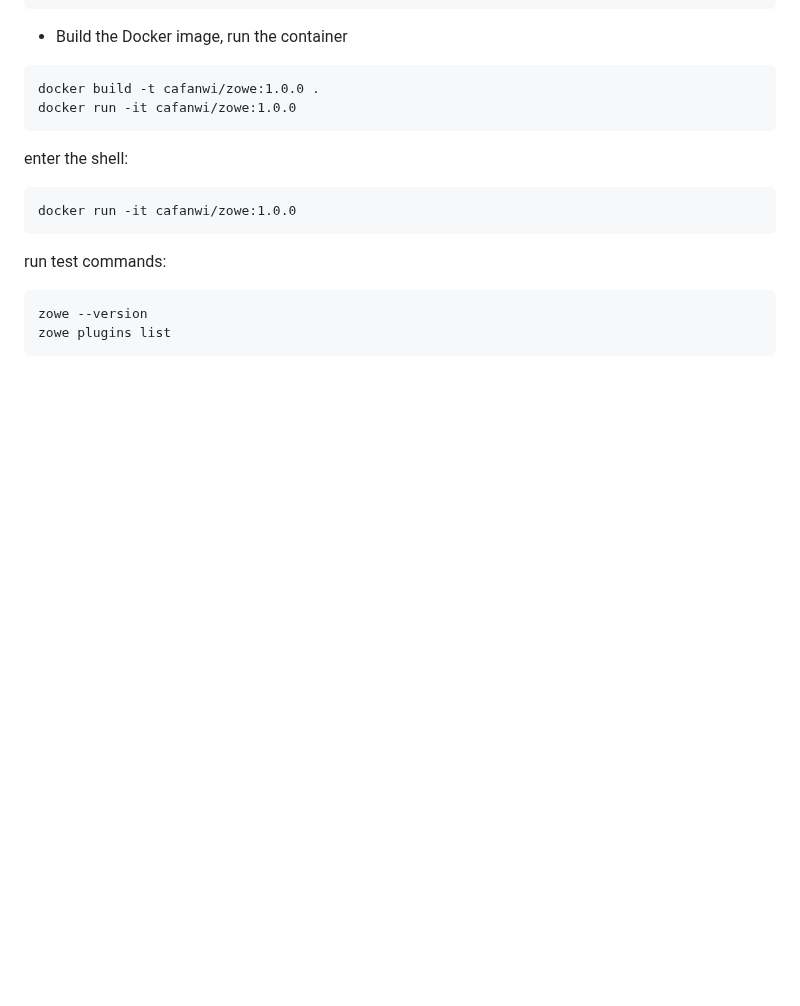
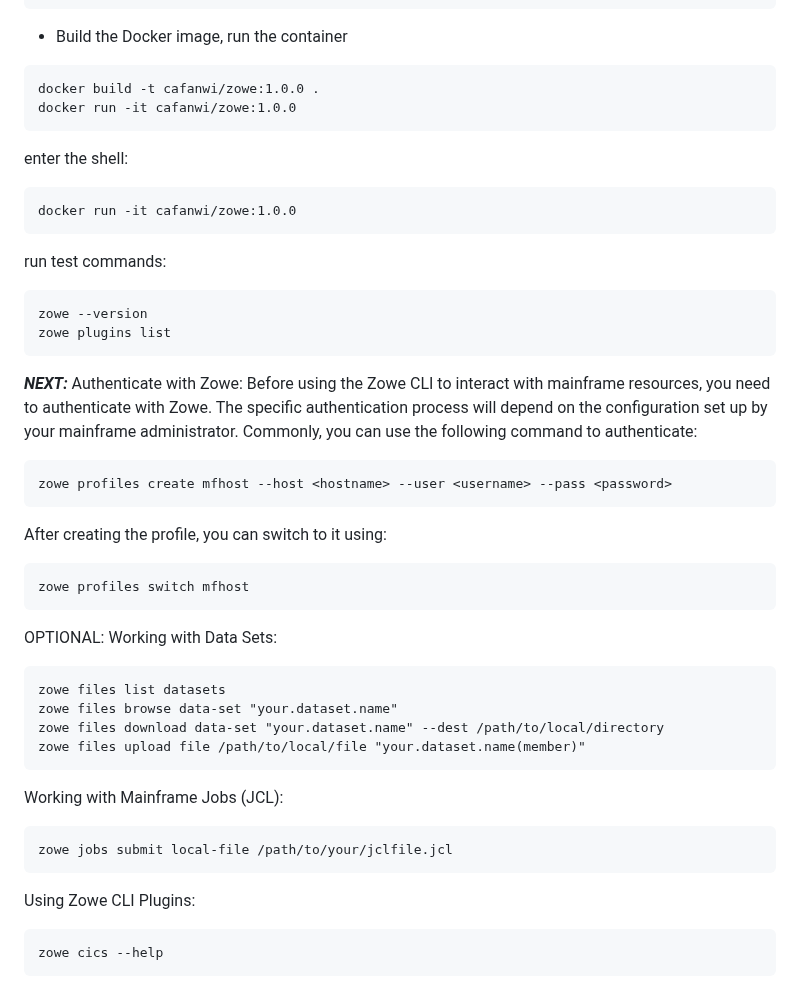
Before and after one commit to cafanwi/zowe, a Markdown page: README.md, the part around the change. Drawn GitHub-style; blank space fills up the shorter version.

````diff
--- a/README.md
+++ b/README.md
@@ -206,3 +206,39 @@ run test commands:
 zowe --version
 zowe plugins list
 ```
+
+
+***NEXT:*** Authenticate with Zowe:
+Before using the Zowe CLI to interact with mainframe resources, you need to authenticate with Zowe. The specific authentication process will depend on the configuration set up by your mainframe administrator. Commonly, you can use the following command to authenticate:
+
+```
+zowe profiles create mfhost --host <hostname> --user <username> --pass <password>
+```
+
+ After creating the profile, you can switch to it using:
+
+```
+zowe profiles switch mfhost
+```
+
+OPTIONAL: Working with Data Sets:
+
+```
+zowe files list datasets
+zowe files browse data-set "your.dataset.name"
+zowe files download data-set "your.dataset.name" --dest /path/to/local/directory
+zowe files upload file /path/to/local/file "your.dataset.name(member)"
+```
+
+Working with Mainframe Jobs (JCL):
+
+
+```
+zowe jobs submit local-file /path/to/your/jclfile.jcl
+```
+
+Using Zowe CLI Plugins:
+
+```
+zowe cics --help
+```
````
